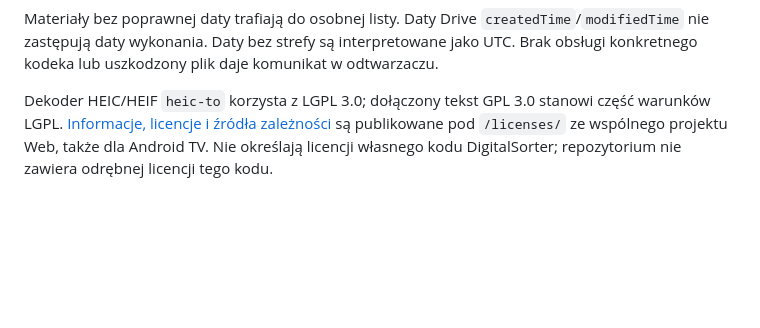
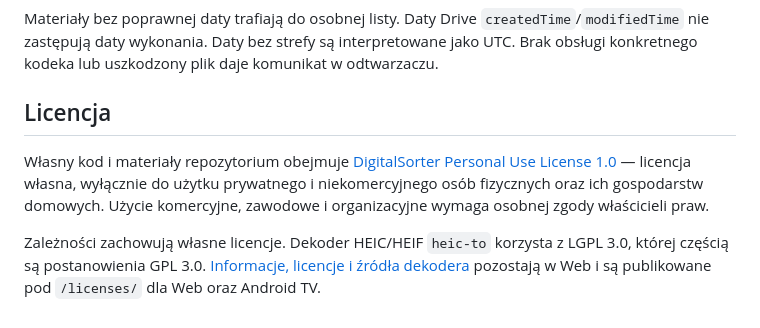
Before and after one commit to wiQ1999/DigitalSorter, a Markdown page: README.md, the part around the change. Rendered like a GitHub page; blank space fills up the shorter version.

Commit message:
Add repository-wide private noncommercial use license

```diff
--- a/README.md
+++ b/README.md
@@ -70,4 +70,8 @@ Workflow `Validate` buduje aplikacje, wykonuje piramidę testów i publikuje art
 
 Materiały bez poprawnej daty trafiają do osobnej listy. Daty Drive `createdTime`/`modifiedTime` nie zastępują daty wykonania. Daty bez strefy są interpretowane jako UTC. Brak obsługi konkretnego kodeka lub uszkodzony plik daje komunikat w odtwarzaczu.
 
-Dekoder HEIC/HEIF `heic-to` korzysta z LGPL 3.0; dołączony tekst GPL 3.0 stanowi część warunków LGPL. [Informacje, licencje i źródła zależności](src/DigitalSorter.Web/wwwroot/licenses/THIRD_PARTY_NOTICES.txt) są publikowane pod `/licenses/` ze wspólnego projektu Web, także dla Android TV. Nie określają licencji własnego kodu DigitalSorter; repozytorium nie zawiera odrębnej licencji tego kodu.
+## Licencja
+
+Własny kod i materiały repozytorium obejmuje [DigitalSorter Personal Use License 1.0](LICENSE.md) — licencja własna, wyłącznie do użytku prywatnego i niekomercyjnego osób fizycznych oraz ich gospodarstw domowych. Użycie komercyjne, zawodowe i organizacyjne wymaga osobnej zgody właścicieli praw.
+
+Zależności zachowują własne licencje. Dekoder HEIC/HEIF `heic-to` korzysta z LGPL 3.0, której częścią są postanowienia GPL 3.0. [Informacje, licencje i źródła dekodera](src/DigitalSorter.Web/wwwroot/licenses/THIRD_PARTY_NOTICES.txt) pozostają w Web i są publikowane pod `/licenses/` dla Web oraz Android TV.
```
Also changed, not shown: LICENSE.md (added, +53 -0 lines).
